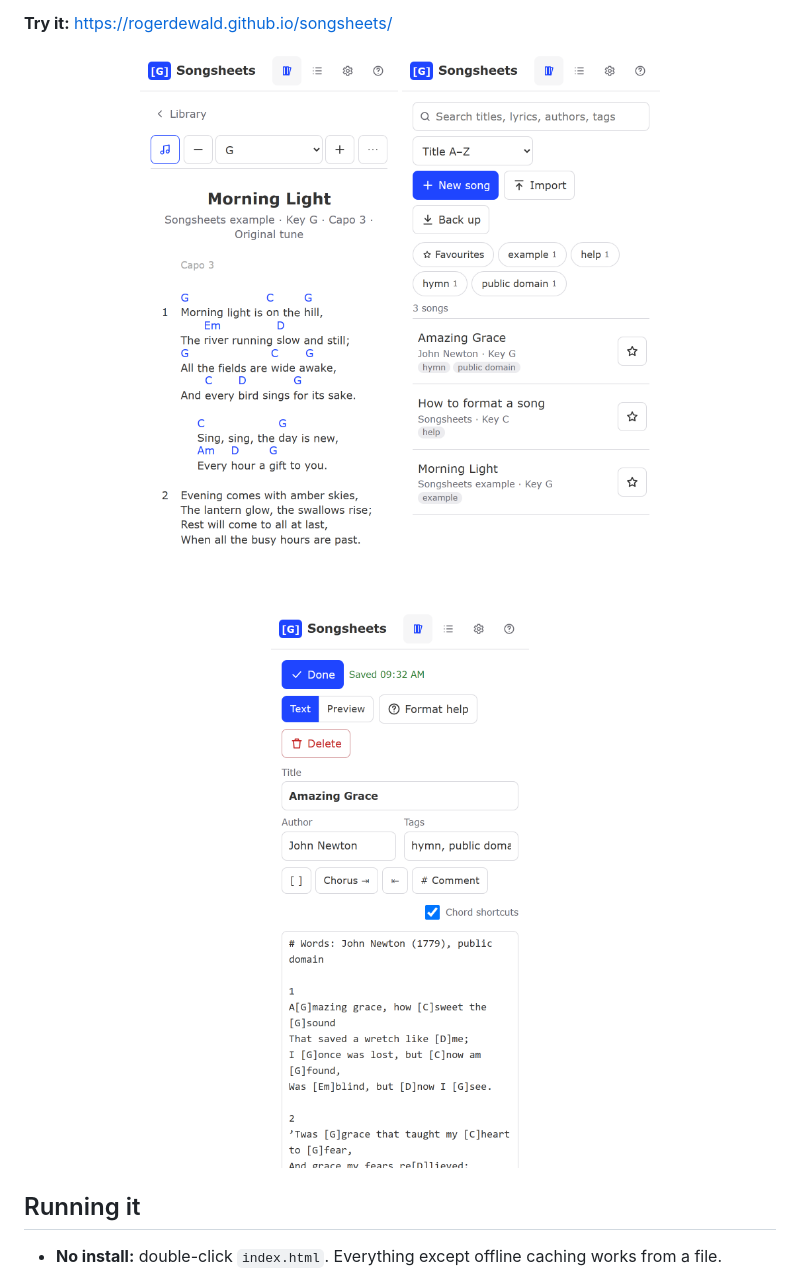
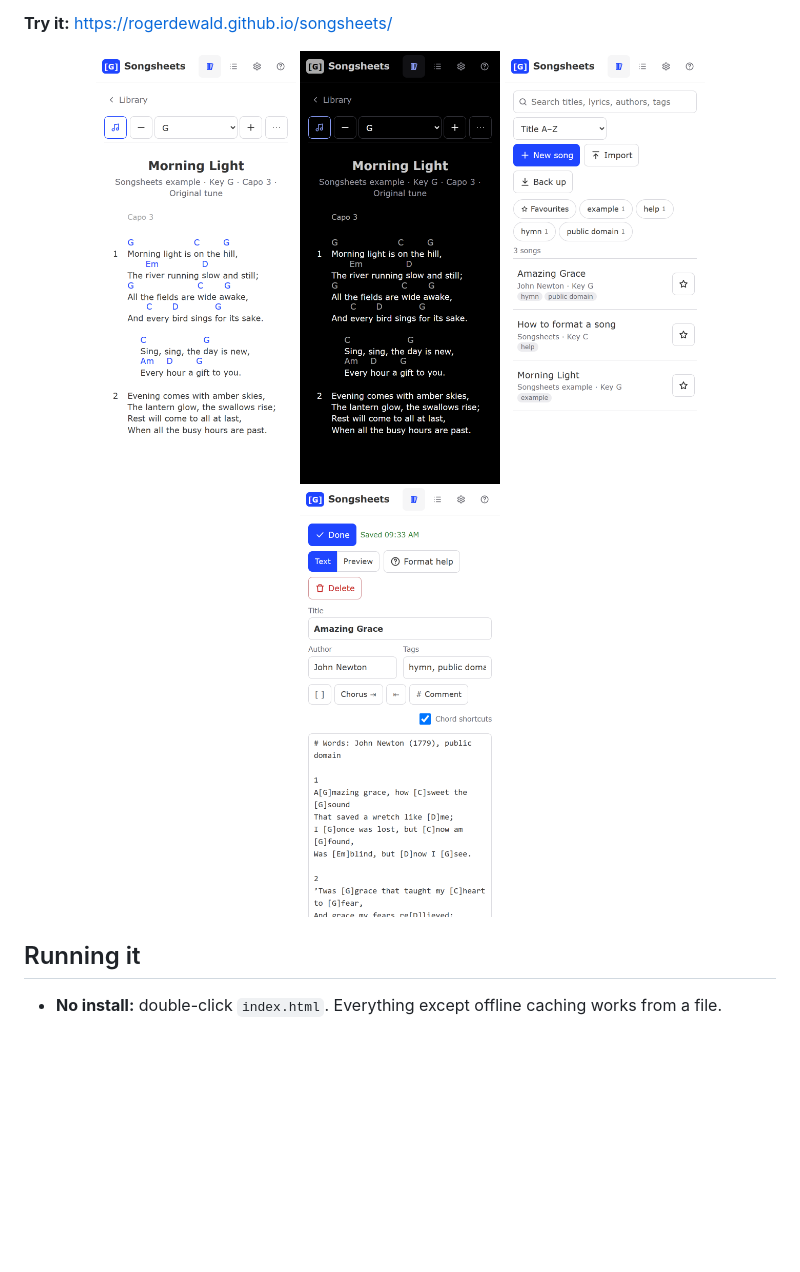
Before and after one commit to RogerDewald/songsheets, a Markdown page: README.md, the part around the change. Rendered like a GitHub page; pictures changed too: docs/screenshot-editor.png, docs/screenshot-song-dark.png (added); blank space fills up the shorter version.

Commit message:
README: add a dark mode screenshot
Co-Authored-By: Claude Opus 5.5 <noreply@anthropic.com>

```diff
--- a/README.md
+++ b/README.md
@@ -12,9 +12,10 @@ songbase pastes into Songsheets unchanged, and the other way round.
 **Try it:** <https://rogerdewald.github.io/songsheets/>
 
 <p align="center">
-  <img src="docs/screenshot-song.png" width="260" alt="A song on a phone: chords in blue sit above the lyrics, with a compact toolbar for chords, key and more">
-  <img src="docs/screenshot-library.png" width="260" alt="The song library on a phone, with search, tags and favourites">
-  <img src="docs/screenshot-editor.png" width="260" alt="Editing a song on a phone: the text uses [chord] brackets inline">
+  <img src="docs/screenshot-song.png" width="200" alt="A song on a phone: chords in blue sit above the lyrics, with a compact toolbar for chords, key and more">
+  <img src="docs/screenshot-song-dark.png" width="200" alt="The same song in dark mode: white lyrics and grey chords on black">
+  <img src="docs/screenshot-library.png" width="200" alt="The song library on a phone, with search, tags and favourites">
+  <img src="docs/screenshot-editor.png" width="200" alt="Editing a song on a phone: the text uses [chord] brackets inline">
 </p>
 
 ## Running it
```
Also changed, not shown: 1 other file.
